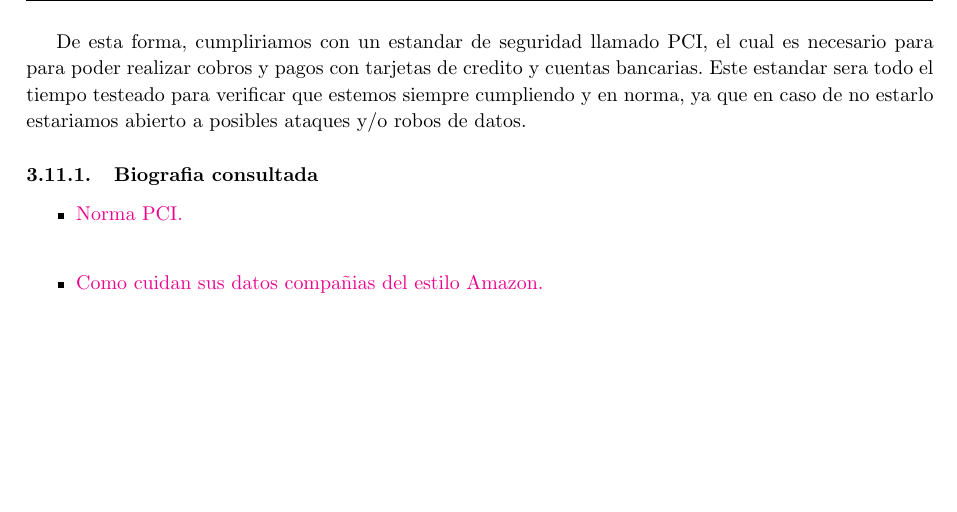
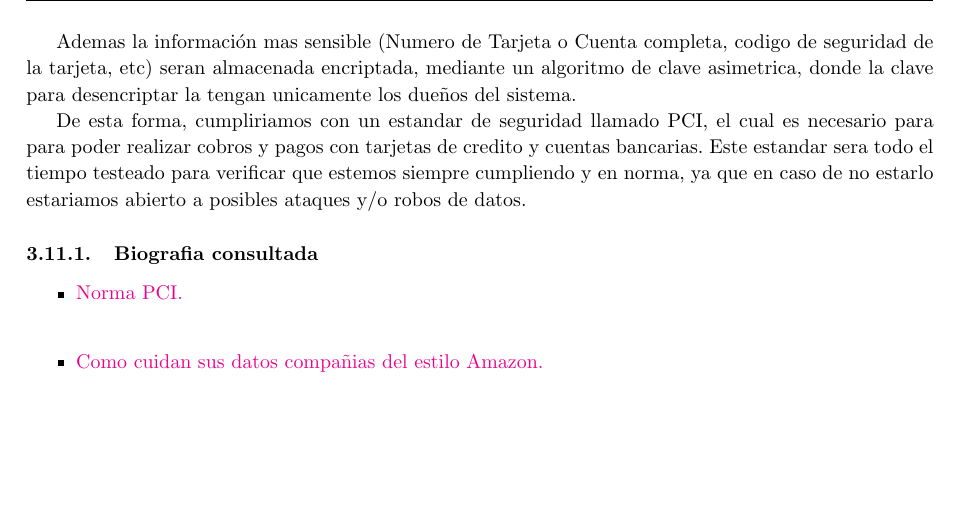
Before and after one commit to turtle-lea/ing2-tp2, a LaTeX document (informe/informe.tex, which reads informe/cobro-pagos.tex): part of page 31 of 38, cut at the place of the change. Compiled offline with pdfLaTeX.

Commit message:
gilada de encriptacion

```diff
--- a/informe/cobro-pagos.tex
+++ b/informe/cobro-pagos.tex
@@ -22,6 +22,8 @@ Funcionamiento:
 \item Luego con el resultado de la accion, la logeamos en el registro de movimiento y le devolvemos el resultado de la accion al Realizador y este al Manejador
 \end{enumerate}
 
+Ademas la información mas sensible (Numero de Tarjeta o Cuenta completa, codigo de seguridad de la tarjeta, etc) seran almacenada encriptada, mediante un algoritmo de clave asimetrica, donde la clave para desencriptar la tengan unicamente los dueños del sistema.
+
 De esta forma, cumpliriamos con un estandar de seguridad llamado PCI, el cual es necesario para para poder realizar cobros y pagos con tarjetas de credito y cuentas bancarias. Este estandar sera todo el tiempo testeado para verificar que estemos siempre cumpliendo y en norma, ya que en caso de no estarlo estariamos abierto a posibles ataques y/o robos de datos.
 
 \subsubsection{Biografia consultada}
```
Also changed, not shown: 1 other file.
